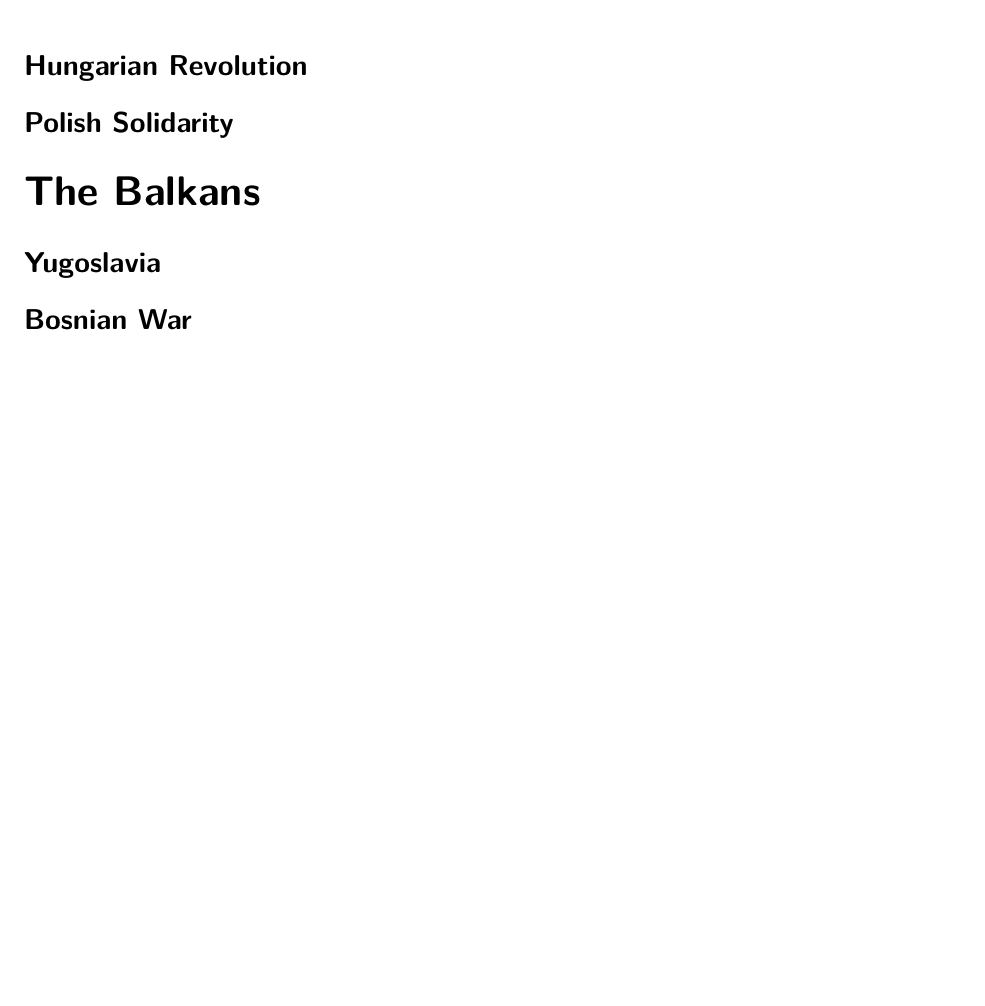
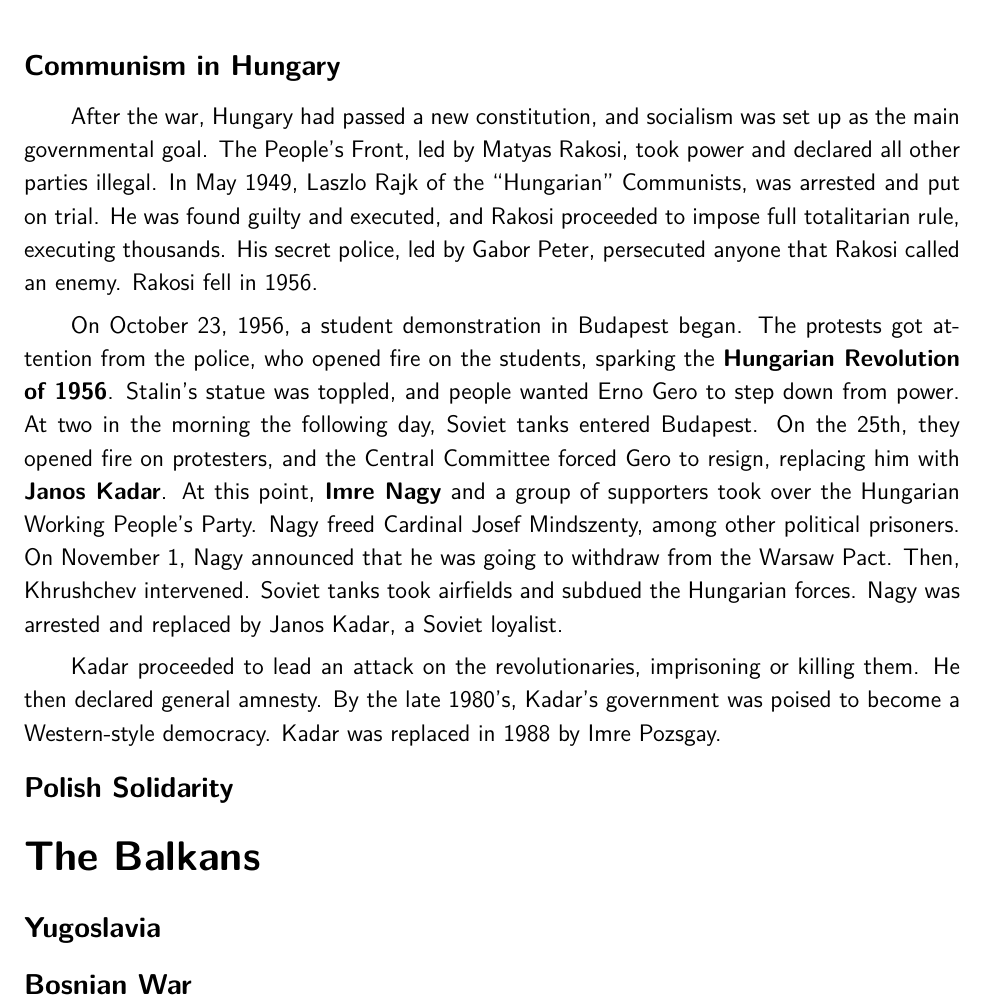
Before and after one commit to avp/history, a LaTeX thesis (history.tex, which reads tex/recent-europe.tex): part of page 189 of 189, cut at the place of the change, the shorter picture padded with empty space. Compiled offline with pdfLaTeX.

Commit message:
Hungary.

```diff
--- a/tex/recent-europe.tex
+++ b/tex/recent-europe.tex
@@ -132,7 +132,33 @@ Former playwright \textbf{Vaclav Havel} was elected the first president of Czech
 Havel was reelected and became the first president of the new Czech Republic,
 after it split from Slovakia following the Velvet Divorce in 1993.
 
-\subsection*{Hungarian Revolution}
+\subsection*{Communism in Hungary}
+
+After the war, Hungary had passed a new constitution, and socialism was set up as the main governmental goal.
+The People's Front, led by Matyas Rakosi, took power and declared all other parties illegal.
+In May 1949, Laszlo Rajk of the ``Hungarian'' Communists, was arrested and put on trial.
+He was found guilty and executed, and Rakosi proceeded to impose full totalitarian rule, executing thousands.
+His secret police, led by Gabor Peter, persecuted anyone that Rakosi called an enemy.
+Rakosi fell in 1956.
+
+On October 23, 1956, a student demonstration in Budapest began.
+The protests got attention from the police, who opened fire on the students,
+sparking the \textbf{Hungarian Revolution of 1956}.
+Stalin's statue was toppled, and people wanted Erno Gero to step down from power.
+At two in the morning the following day, Soviet tanks entered Budapest.
+On the 25th, they opened fire on protesters,
+and the Central Committee forced Gero to resign, replacing him with \textbf{Janos Kadar}.
+At this point, \textbf{Imre Nagy} and a group of supporters took over the Hungarian Working People's Party.
+Nagy freed Cardinal Josef Mindszenty, among other political prisoners.
+On November 1, Nagy announced that he was going to withdraw from the Warsaw Pact.
+Then, Khrushchev intervened.
+Soviet tanks took airfields and subdued the Hungarian forces.
+Nagy was arrested and replaced by Janos Kadar, a Soviet loyalist.
+
+Kadar proceeded to lead an attack on the revolutionaries, imprisoning or killing them.
+He then declared general amnesty.
+By the late 1980's, Kadar's government was poised to become a Western-style democracy.
+Kadar was replaced in 1988 by Imre Pozsgay.
 
 \subsection*{Polish Solidarity}
 
```
